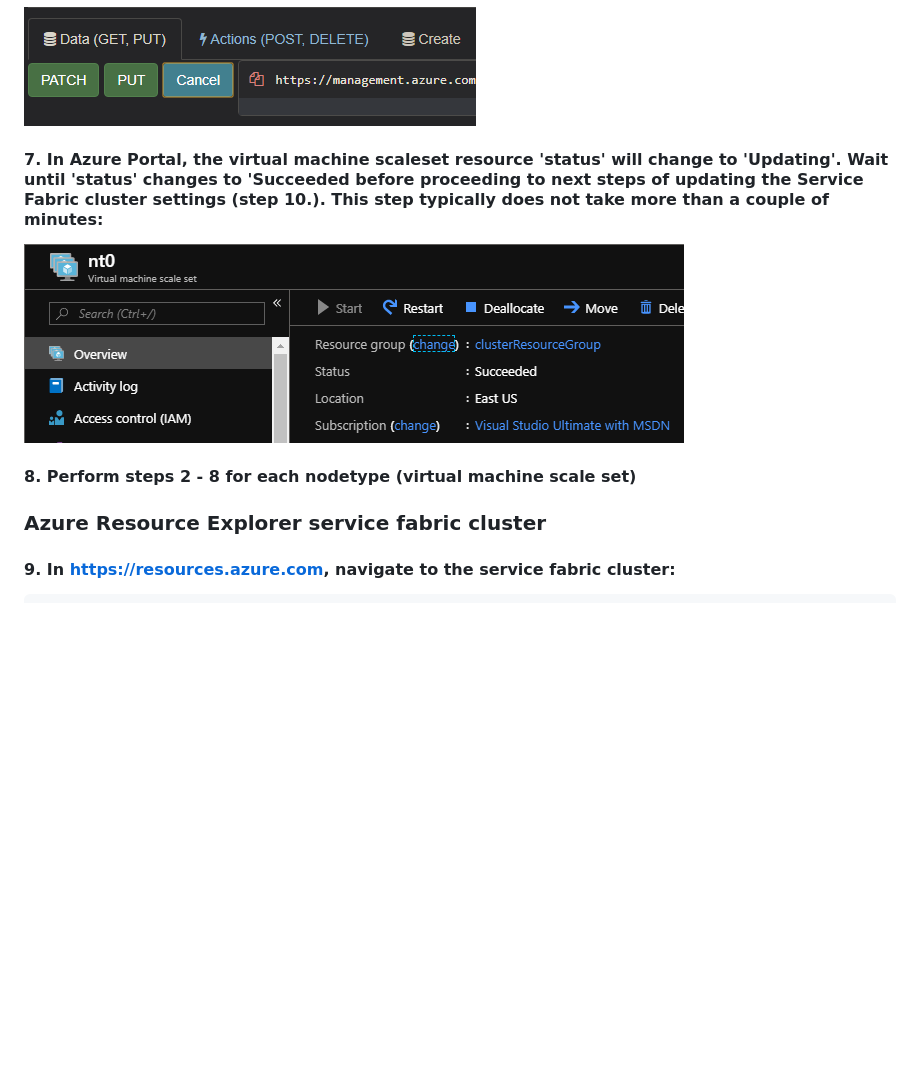
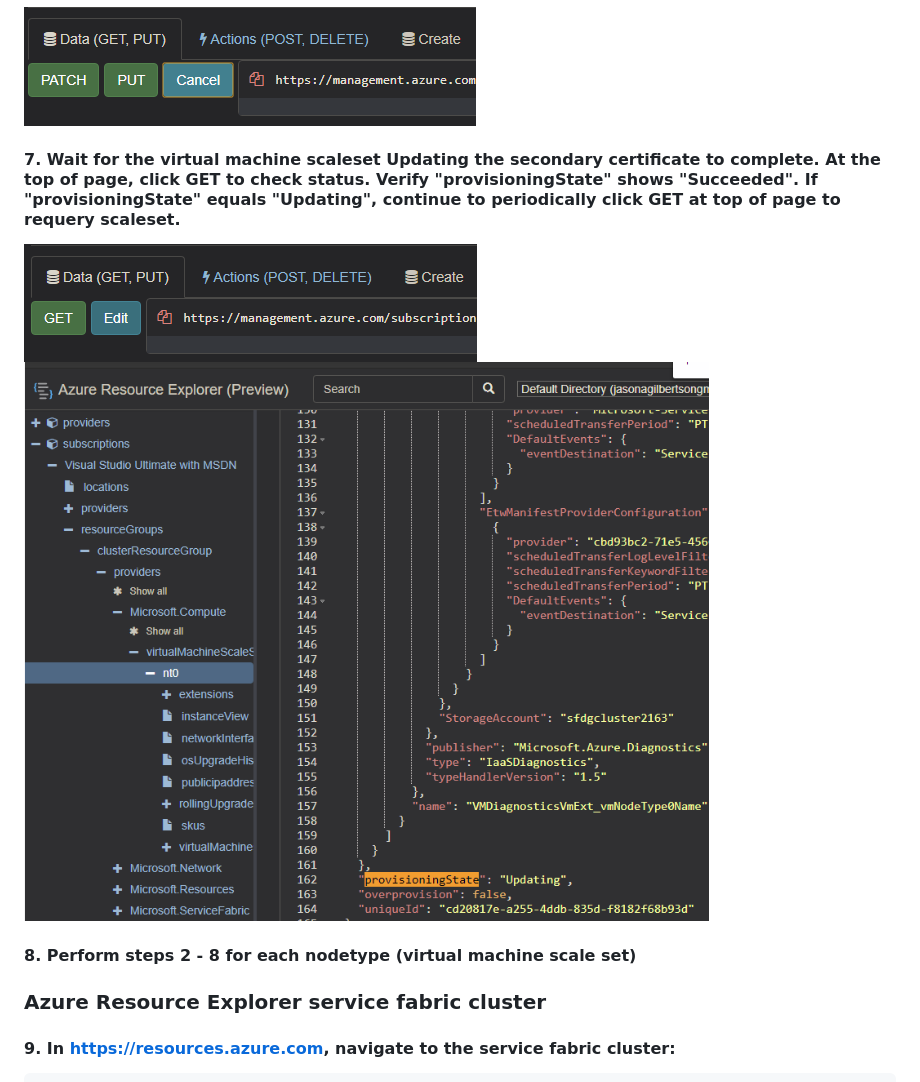
Before and after one commit to Azure/Service-Fabric-Troubleshooting-Guides, a Markdown page: Security/Use Azure Resource Explorer to add the Secondary Certificate.md, the part around one of its changes. Rendered like a GitHub page; pictures changed too: media/resourcemgr11.png (added); blank space fills up the shorter version.

````diff
--- a/Security/Use Azure Resource Explorer to add the Secondary Certificate.md
+++ b/Security/Use Azure Resource Explorer to add the Secondary Certificate.md
@@ -131,19 +131,15 @@ Another option is to use the [Azure Resource Explorer](https://resources.azure.c
 
 ![Click PUT](../media/resourcemgr7.png)
 
-#### 7. In Azure Portal, the virtual machine scaleset resource 'status' will change to 'Updating'.  **Wait** until 'status' changes to 'Succeeded before proceeding to next steps of updating the Service Fabric cluster settings (step 10.). This step typically **does not** take more than a couple of minutes:
+#### 7. **Wait** for the virtual machine scaleset Updating the secondary certificate to complete. At the top of page, click GET to check status. Verify "provisioningState" shows "Succeeded". If "provisioningState" equals "Updating", continue to periodically click GET at top of page to requery scaleset.
 
-![WordCount
-Virtual machine scale set
-p Search (Ctr/+/)
-Overview
-Status
-Succeeded
-](../media/resourcemgr4.png)
+![GET](../media/resourcemgr2.png)
+![resources.azure.com vmss provisioningstate succeeded](../media/resourcemgr11.png)
 
 #### 8. **Perform steps 2 - 8 for each nodetype (virtual machine scale set)**
 
 ### Azure Resource Explorer service fabric cluster
+
 #### 9. In <https://resources.azure.com>, navigate to the service fabric cluster:
 ```
     subscriptions
````
Also changed, not shown: other parts of Security/Use Azure Resource Explorer to add the Secondary Certificate.md (+16 -8 lines), media/resourcemgr6.png.
